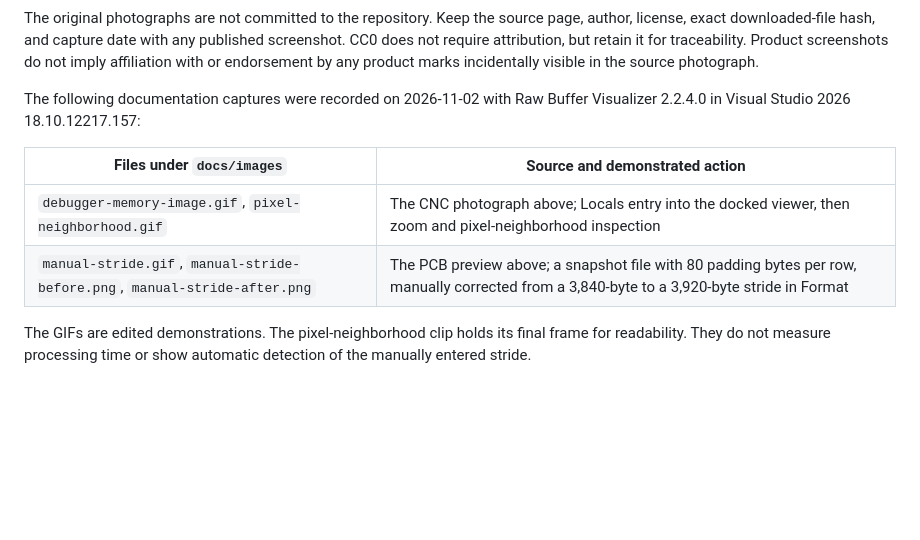
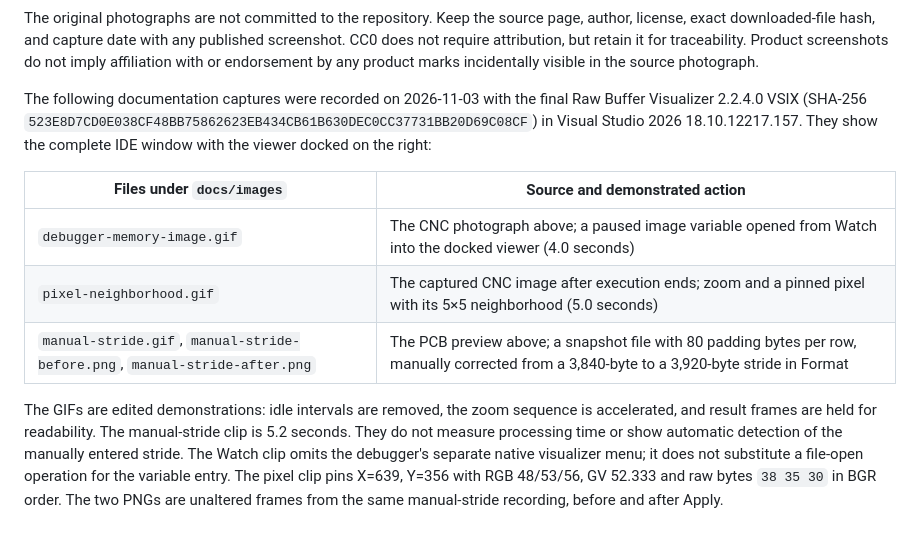
Before and after one commit to Noah8218/RawBufferVisualizer, a Markdown page: docs/industrial-image-testing.md, the part around the change. Rendered like a GitHub page; blank space fills up the shorter version.

```diff
--- a/docs/industrial-image-testing.md
+++ b/docs/industrial-image-testing.md
@@ -24,11 +24,12 @@ Use this scenario when a human-readable debugger demonstration is more useful th
 
 The original photographs are not committed to the repository. Keep the source page, author, license, exact downloaded-file hash, and capture date with any published screenshot. CC0 does not require attribution, but retain it for traceability. Product screenshots do not imply affiliation with or endorsement by any product marks incidentally visible in the source photograph.
 
-The following documentation captures were recorded on 2026-11-02 with Raw Buffer Visualizer 2.2.4.0 in Visual Studio 2026 18.10.12217.157:
+The following documentation captures were recorded on 2026-11-03 with the final Raw Buffer Visualizer 2.2.4.0 VSIX (SHA-256 `523E8D7CD0E038CF48BB75862623EB434CB61B630DEC0CC37731BB20D69C08CF`) in Visual Studio 2026 18.10.12217.157. They show the complete IDE window with the viewer docked on the right:
 
 | Files under `docs/images` | Source and demonstrated action |
 | --- | --- |
-| `debugger-memory-image.gif`, `pixel-neighborhood.gif` | The CNC photograph above; Locals entry into the docked viewer, then zoom and pixel-neighborhood inspection |
+| `debugger-memory-image.gif` | The CNC photograph above; a paused image variable opened from Watch into the docked viewer (4.0 seconds) |
+| `pixel-neighborhood.gif` | The captured CNC image after execution ends; zoom and a pinned pixel with its 5×5 neighborhood (5.0 seconds) |
 | `manual-stride.gif`, `manual-stride-before.png`, `manual-stride-after.png` | The PCB preview above; a snapshot file with 80 padding bytes per row, manually corrected from a 3,840-byte to a 3,920-byte stride in Format |
 
-The GIFs are edited demonstrations. The pixel-neighborhood clip holds its final frame for readability. They do not measure processing time or show automatic detection of the manually entered stride.
+The GIFs are edited demonstrations: idle intervals are removed, the zoom sequence is accelerated, and result frames are held for readability. The manual-stride clip is 5.2 seconds. They do not measure processing time or show automatic detection of the manually entered stride. The Watch clip omits the debugger's separate native visualizer menu; it does not substitute a file-open operation for the variable entry. The pixel clip pins X=639, Y=356 with RGB 48/53/56, GV 52.333 and raw bytes `38 35 30` in BGR order. The two PNGs are unaltered frames from the same manual-stride recording, before and after Apply.
```
Also changed, not shown: README.md (+9 -0 lines), docs/images/debugger-memory-image.gif, docs/images/manual-stride-after.png, 3 other files.
